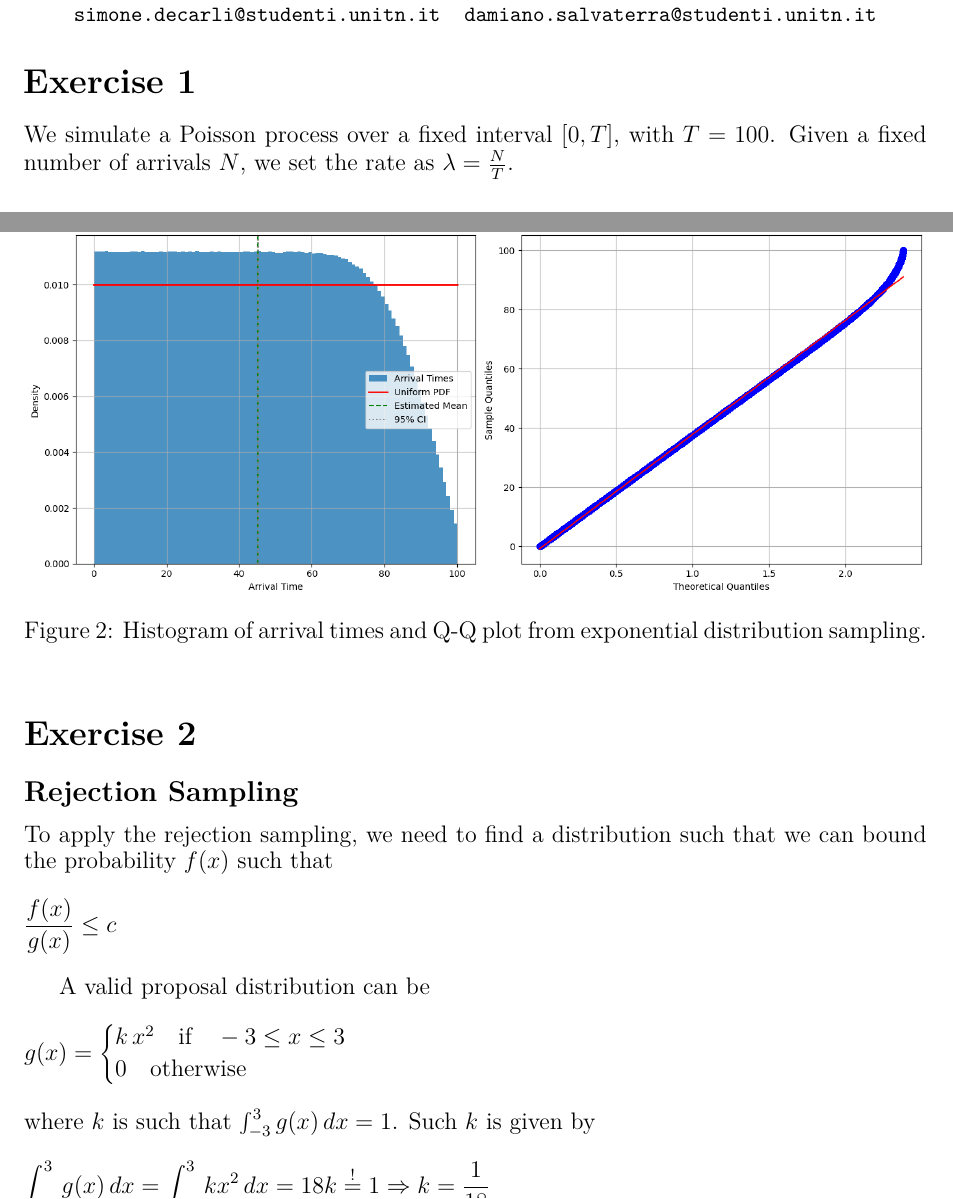
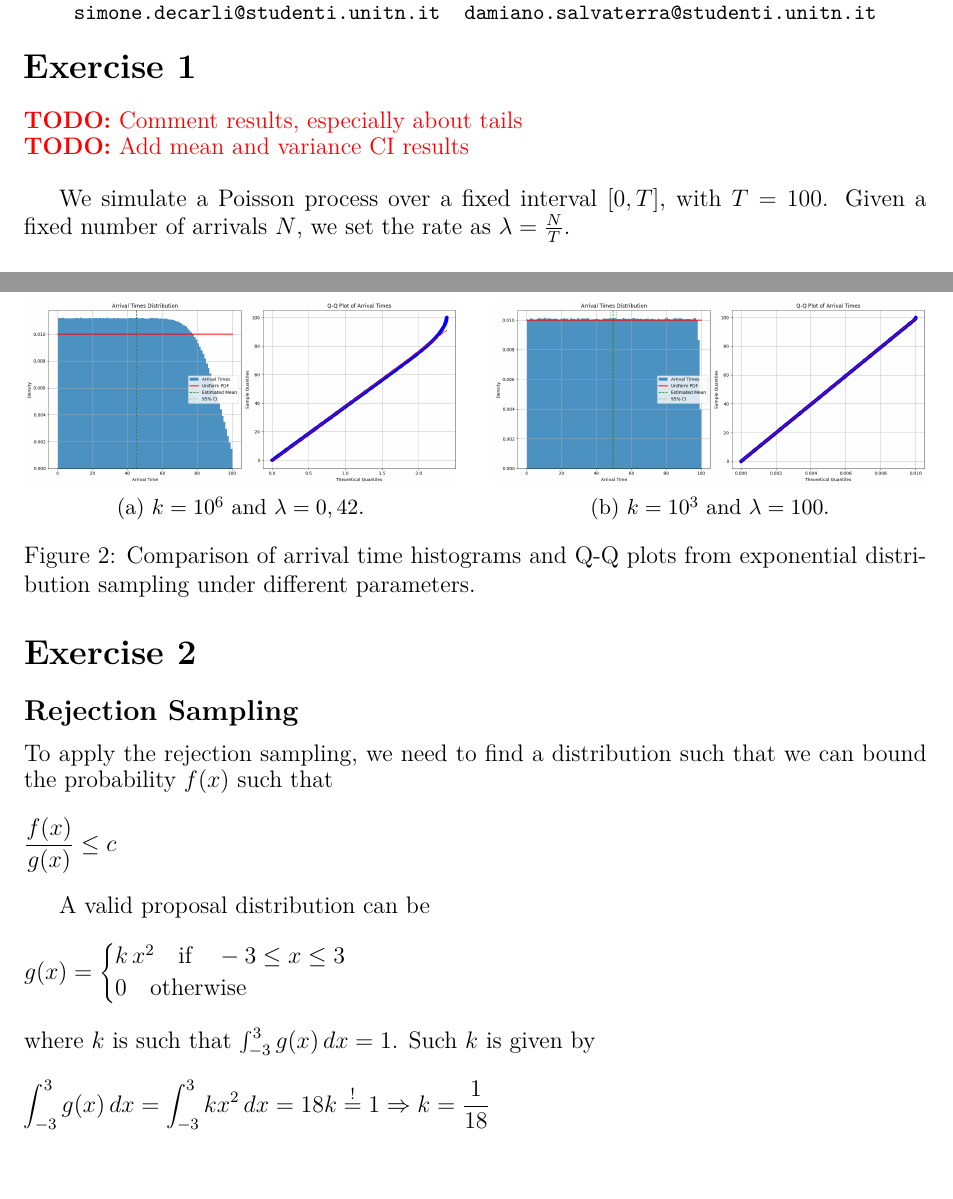
Before and after one commit to DaMole98/SPE-labs, a LaTeX document (HW-2/report.tex): two parts of pages 1 and 2 of 6 before the commit and two parts of pages 1 and 2 of 5 after it, joined at a grey line, cut so that both start at the same text. Compiled offline with pdfLaTeX.

Commit message:
High lambda results

```diff
--- a/HW-2/report.tex
+++ b/HW-2/report.tex
@@ -63,6 +63,9 @@
 
 \section*{Exercise 1}
 
+\todo{Comment results, especially about tails}\\
+\todo{Add mean and variance CI results}\\
+
 We simulate a Poisson process over a fixed interval $[0, T]$, with $T = 100$. Given a fixed number of arrivals $N$, we set the rate as $\lambda = \frac{N}{T}$.
 
 \subsection*{Part 1: Uniform Arrival Times}
@@ -95,8 +108,18 @@ We then:
 
 \begin{figure}[htbp]
   \centering
-  \includegraphics[width=\textwidth]{images/ex1-p2.png}
-  \caption{Histogram of arrival times and Q-Q plot from exponential distribution sampling.}\label{fig:ex1-p2}
+  \begin{subfigure}[b]{0.48\textwidth}
+    \centering
+    \includegraphics[width=\textwidth]{images/ex1-p2.png}
+    \caption{$k = 10^6$ and $\lambda = 0,42$.}\label{fig:ex1-p2}
+  \end{subfigure}
+  \hfill
+  \begin{subfigure}[b]{0.48\textwidth}
+    \centering
+    \includegraphics[width=\textwidth]{images/ex1-p2-hl.png}
+    \caption{$k = 10^3$ and $\lambda = 100$.}\label{fig:ex1-p2-hl}
+  \end{subfigure}
+  \caption{Comparison of arrival time histograms and Q-Q plots from exponential distribution sampling under different parameters.}\label{fig:ex1-p2-combined}
 \end{figure}
 
 \section*{Exercise 2}
```
Also changed, not shown: HW-2/anonymous_report.pdf, HW-2/images/ex1-p1-hl.png (added), HW-2/images/ex1-p2-hl.png (added), HW-2/report.pdf, HW-2/report.tex (22 more changed lines), 1 other file.
